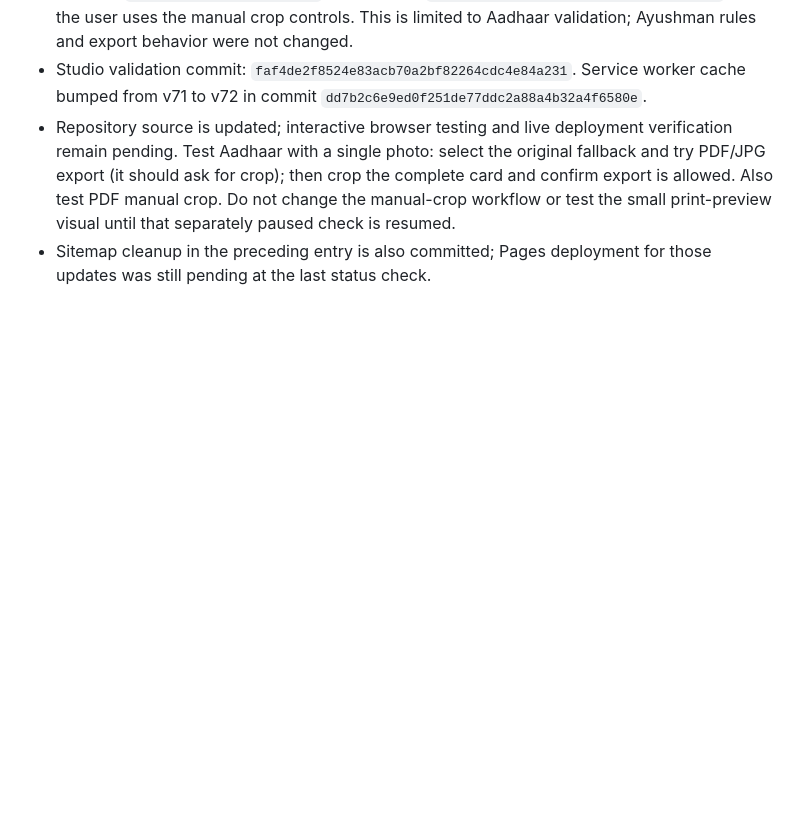
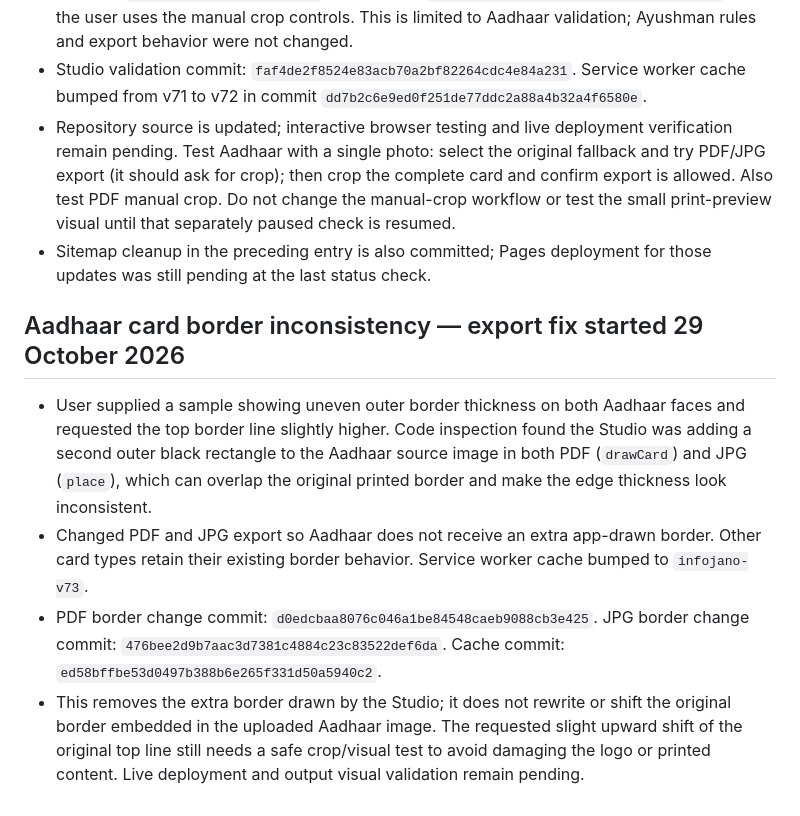
Before and after one commit to barsulkhan/InfoJano, a Markdown page: InfoJano_Smart_Master_Project_LATEST_2026-10-28.md, the part around the change. GitHub-like rendering; blank space fills up the shorter version.

Commit message:
Record Aadhaar border consistency fix

```diff
--- a/InfoJano_Smart_Master_Project_LATEST_2026-10-28.md
+++ b/InfoJano_Smart_Master_Project_LATEST_2026-10-28.md
@@ -452,3 +452,10 @@ Updated: 29 October 2026
 - Studio validation commit: `faf4de2f8524e83acb70a2bf82264cdc4e84a231`. Service worker cache bumped from v71 to v72 in commit `dd7b2c6e9ed0f251de77ddc2a88a4b32a4f6580e`.
 - Repository source is updated; interactive browser testing and live deployment verification remain pending. Test Aadhaar with a single photo: select the original fallback and try PDF/JPG export (it should ask for crop); then crop the complete card and confirm export is allowed. Also test PDF manual crop. Do not change the manual-crop workflow or test the small print-preview visual until that separately paused check is resumed.
 - Sitemap cleanup in the preceding entry is also committed; Pages deployment for those updates was still pending at the last status check.
+
+
+## Aadhaar card border inconsistency — export fix started 29 October 2026
+- User supplied a sample showing uneven outer border thickness on both Aadhaar faces and requested the top border line slightly higher. Code inspection found the Studio was adding a second outer black rectangle to the Aadhaar source image in both PDF (`drawCard`) and JPG (`place`), which can overlap the original printed border and make the edge thickness look inconsistent.
+- Changed PDF and JPG export so Aadhaar does not receive an extra app-drawn border. Other card types retain their existing border behavior. Service worker cache bumped to `infojano-v73`.
+- PDF border change commit: `d0edcbaa8076c046a1be84548caeb9088cb3e425`. JPG border change commit: `476bee2d9b7aac3d7381c4884c23c83522def6da`. Cache commit: `ed58bffbe53d0497b388b6e265f331d50a5940c2`.
+- This removes the extra border drawn by the Studio; it does not rewrite or shift the original border embedded in the uploaded Aadhaar image. The requested slight upward shift of the original top line still needs a safe crop/visual test to avoid damaging the logo or printed content. Live deployment and output visual validation remain pending.
```
